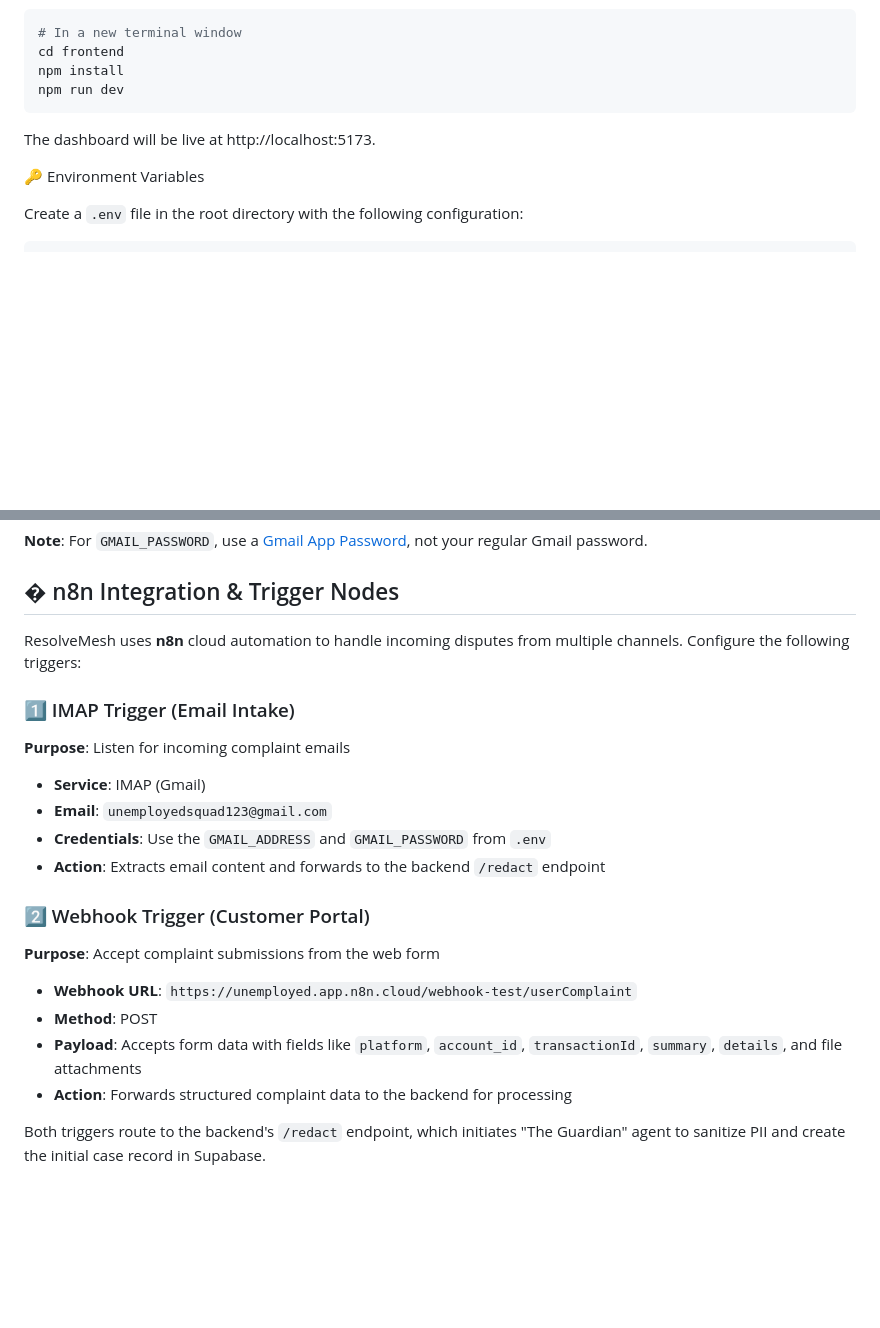
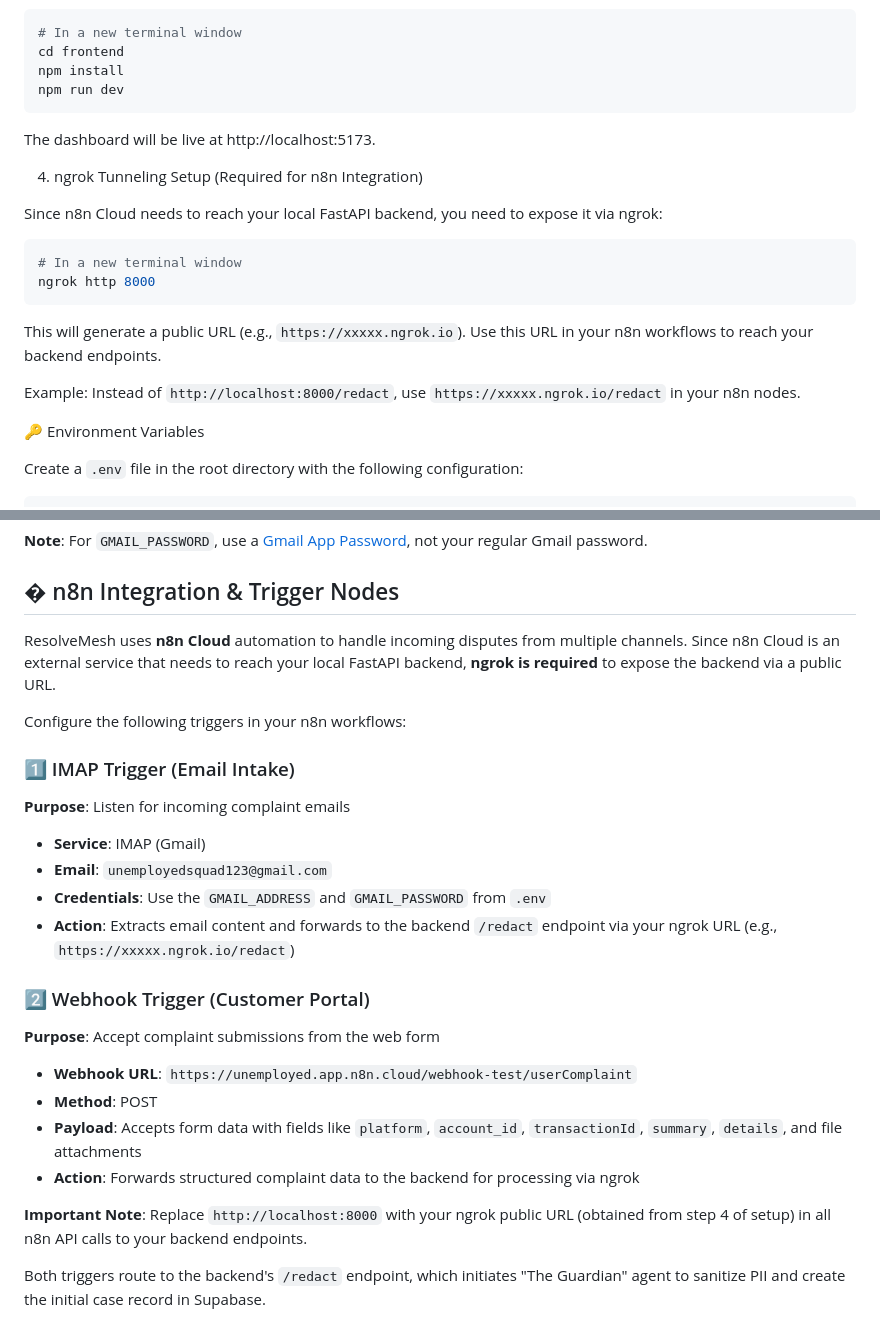
Before and after one commit to zheHT/ResolveMesh, a Markdown page: README.md, 2 parts joined by grey strips. GitHub-like rendering; blank space fills up the shorter version.

````diff
--- a/README.md
+++ b/README.md
@@ -65,6 +65,19 @@ npm run dev
 
 The dashboard will be live at http://localhost:5173.
 
+4. ngrok Tunneling Setup (Required for n8n Integration)
+
+Since n8n Cloud needs to reach your local FastAPI backend, you need to expose it via ngrok:
+
+```Bash
+# In a new terminal window
+ngrok http 8000
+```
+
+This will generate a public URL (e.g., `https://xxxxx.ngrok.io`). Use this URL in your n8n workflows to reach your backend endpoints.
+
+Example: Instead of `http://localhost:8000/redact`, use `https://xxxxx.ngrok.io/redact` in your n8n nodes.
+
 🔑 Environment Variables
 
 Create a `.env` file in the root directory with the following configuration:
@@ -82,7 +95,9 @@ GMAIL_PASSWORD=your-gmail-app-password
 
 ## � n8n Integration & Trigger Nodes
 
-ResolveMesh uses **n8n** cloud automation to handle incoming disputes from multiple channels. Configure the following triggers:
+ResolveMesh uses **n8n Cloud** automation to handle incoming disputes from multiple channels. Since n8n Cloud is an external service that needs to reach your local FastAPI backend, **ngrok is required** to expose the backend via a public URL.
+
+Configure the following triggers in your n8n workflows:
 
 ### 1️⃣ IMAP Trigger (Email Intake)
 
@@ -91,7 +106,7 @@ ResolveMesh uses **n8n** cloud automation to handle incoming disputes from multi
 - **Service**: IMAP (Gmail)
 - **Email**: `unemployedsquad123@gmail.com`
 - **Credentials**: Use the `GMAIL_ADDRESS` and `GMAIL_PASSWORD` from `.env`
-- **Action**: Extracts email content and forwards to the backend `/redact` endpoint
+- **Action**: Extracts email content and forwards to the backend `/redact` endpoint via your ngrok URL (e.g., `https://xxxxx.ngrok.io/redact`)
 
 ### 2️⃣ Webhook Trigger (Customer Portal)
 
@@ -100,7 +115,9 @@ ResolveMesh uses **n8n** cloud automation to handle incoming disputes from multi
 - **Webhook URL**: `https://unemployed.app.n8n.cloud/webhook-test/userComplaint`
 - **Method**: POST
 - **Payload**: Accepts form data with fields like `platform`, `account_id`, `transactionId`, `summary`, `details`, and file attachments
-- **Action**: Forwards structured complaint data to the backend for processing
+- **Action**: Forwards structured complaint data to the backend for processing via ngrok
+
+**Important Note**: Replace `http://localhost:8000` with your ngrok public URL (obtained from step 4 of setup) in all n8n API calls to your backend endpoints.
 
 Both triggers route to the backend's `/redact` endpoint, which initiates "The Guardian" agent to sanitize PII and create the initial case record in Supabase.
 
````
